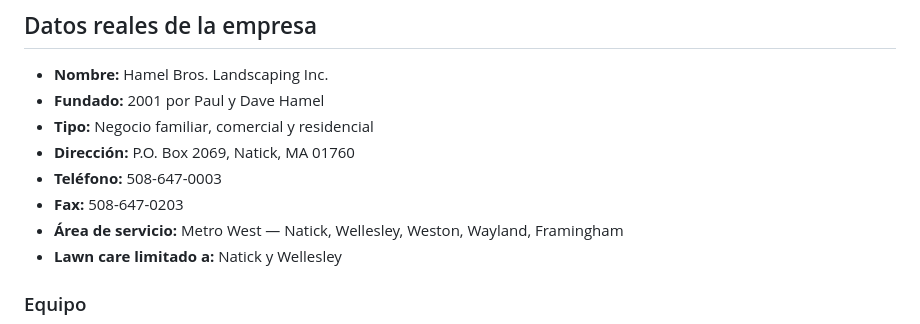
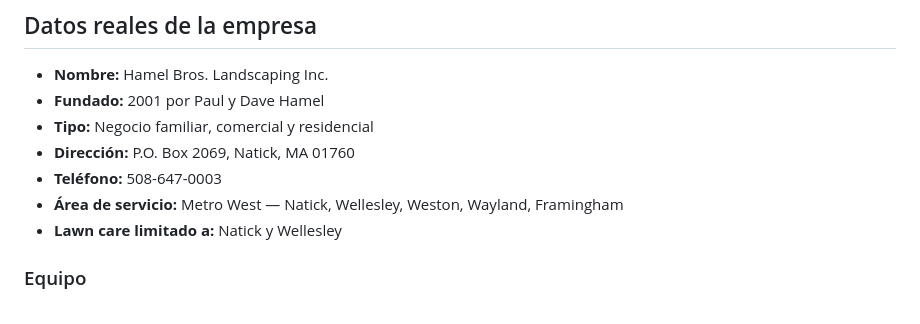
Before and after one commit to yoel2019/hamel-bros-landscaping, a Markdown page: agenteai-instructions.md, the part around one of its changes. GitHub-like rendering.

```diff
--- a/agenteai-instructions.md
+++ b/agenteai-instructions.md
@@ -20,7 +20,6 @@
 - **Tipo:** Negocio familiar, comercial y residencial
 - **Dirección:** P.O. Box 2069, Natick, MA 01760
 - **Teléfono:** 508-647-0003
-- **Fax:** 508-647-0203
 - **Área de servicio:** Metro West — Natick, Wellesley, Weston, Wayland, Framingham
 - **Lawn care limitado a:** Natick y Wellesley
 
```
Also changed, not shown: other parts of agenteai-instructions.md (+6 -6 lines).
